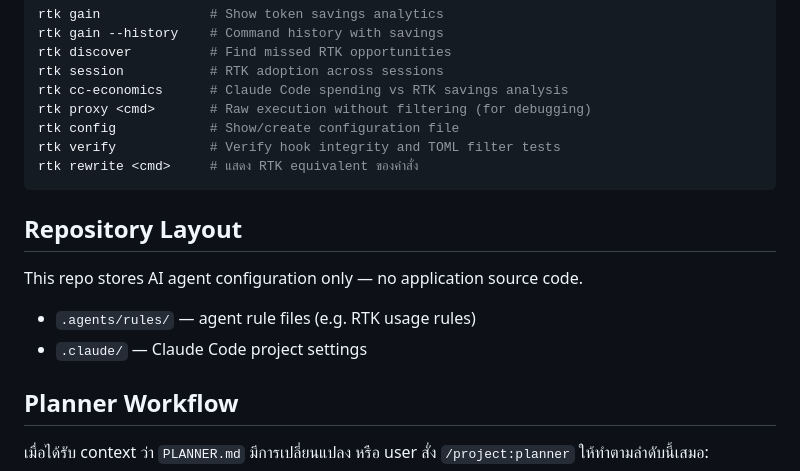
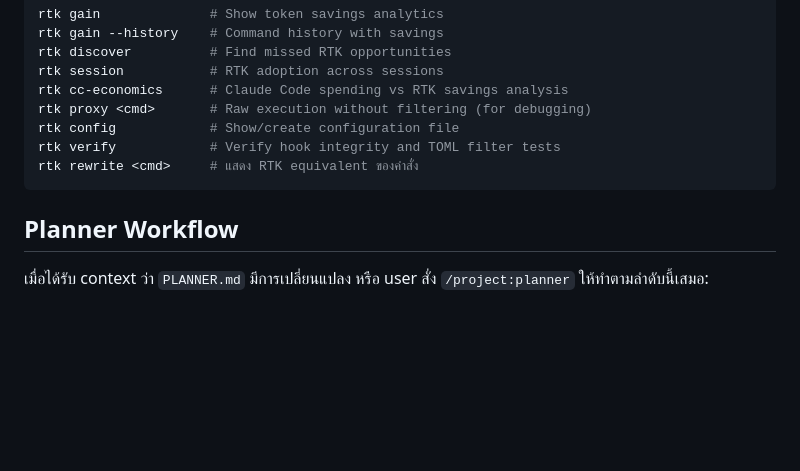
Before and after one commit to thering999/rxmuk, a Markdown page: .agents/rules/AGENTS.md, the part around one of its changes. Drawn GitHub-style; blank space fills up the shorter version.

````diff
--- a/.agents/rules/AGENTS.md
+++ b/.agents/rules/AGENTS.md
@@ -92,13 +92,6 @@ rtk verify            # Verify hook integrity and TOML filter tests
 rtk rewrite <cmd>     # แสดง RTK equivalent ของคำสั่ง
 ```
 
-## Repository Layout
-
-This repo stores AI agent configuration only — no application source code.
-
-- `.agents/rules/` — agent rule files (e.g. RTK usage rules)
-- `.claude/` — Claude Code project settings
-
 ## Planner Workflow
 
 เมื่อได้รับ context ว่า `PLANNER.md` มีการเปลี่ยนแปลง หรือ user สั่ง `/project:planner` ให้ทำตามลำดับนี้เสมอ:
````
Also changed, not shown: other parts of .agents/rules/AGENTS.md (+0 -42 lines).
